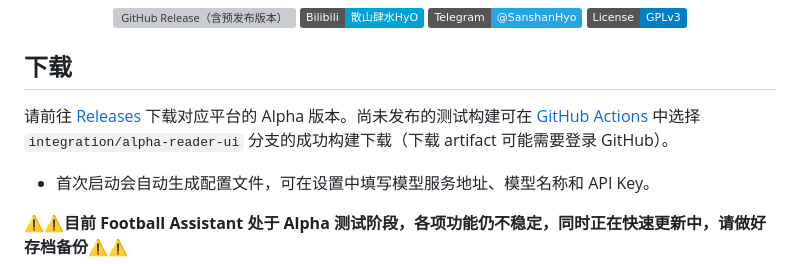
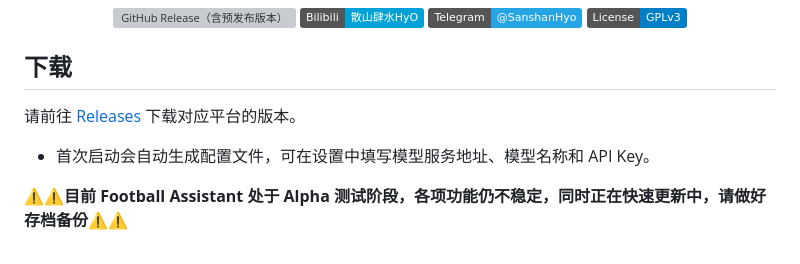
Before and after one commit to sanshanhyo/FootballAssistant, a Markdown page: README.md, the part around the change. Rendered like a GitHub page; badges without logos; grey boxes are pictures that could not be loaded.

Commit message:
Revise download section in README.md
Updated download instructions and removed alpha version mention.

```diff
--- a/README.md
+++ b/README.md
@@ -19,7 +19,7 @@
 
 ## 下载
 
-请前往 [Releases](https://github.com/sanshanhyo/FootballAssistant/releases) 下载对应平台的 Alpha 版本。尚未发布的测试构建可在 [GitHub Actions](https://github.com/sanshanhyo/FootballAssistant/actions/workflows/desktop.yml) 中选择 `integration/alpha-reader-ui` 分支的成功构建下载（下载 artifact 可能需要登录 GitHub）。
+请前往 [Releases](https://github.com/sanshanhyo/FootballAssistant/releases) 下载对应平台的版本。
 
 - 首次启动会自动生成配置文件，可在设置中填写模型服务地址、模型名称和 API Key。
 
```
